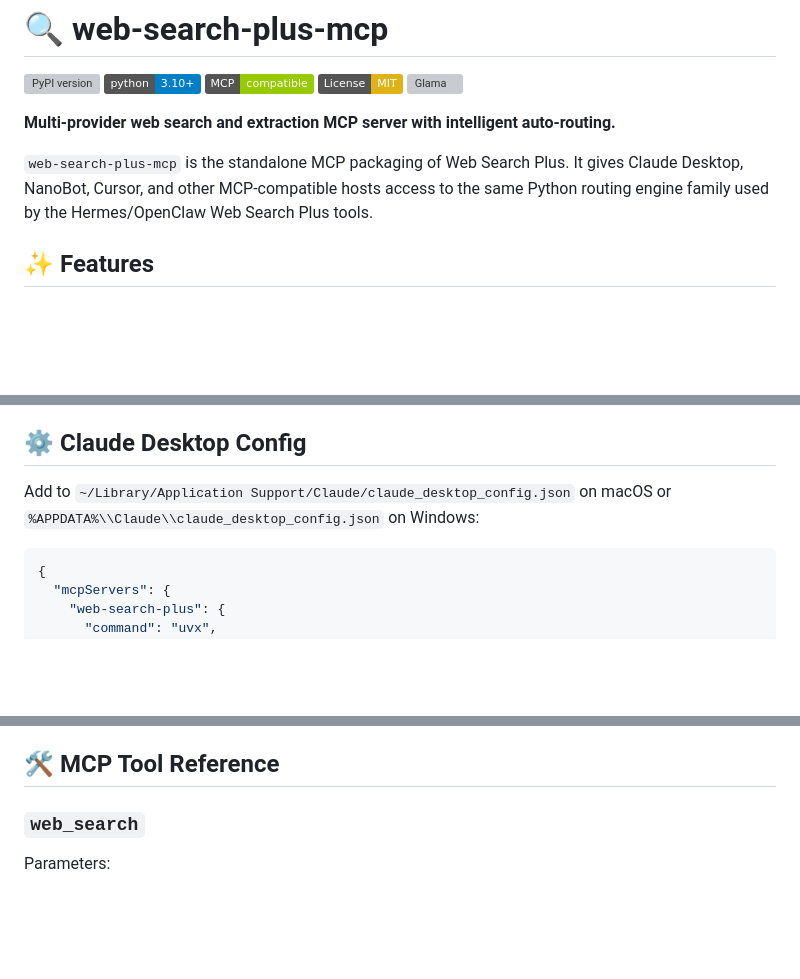
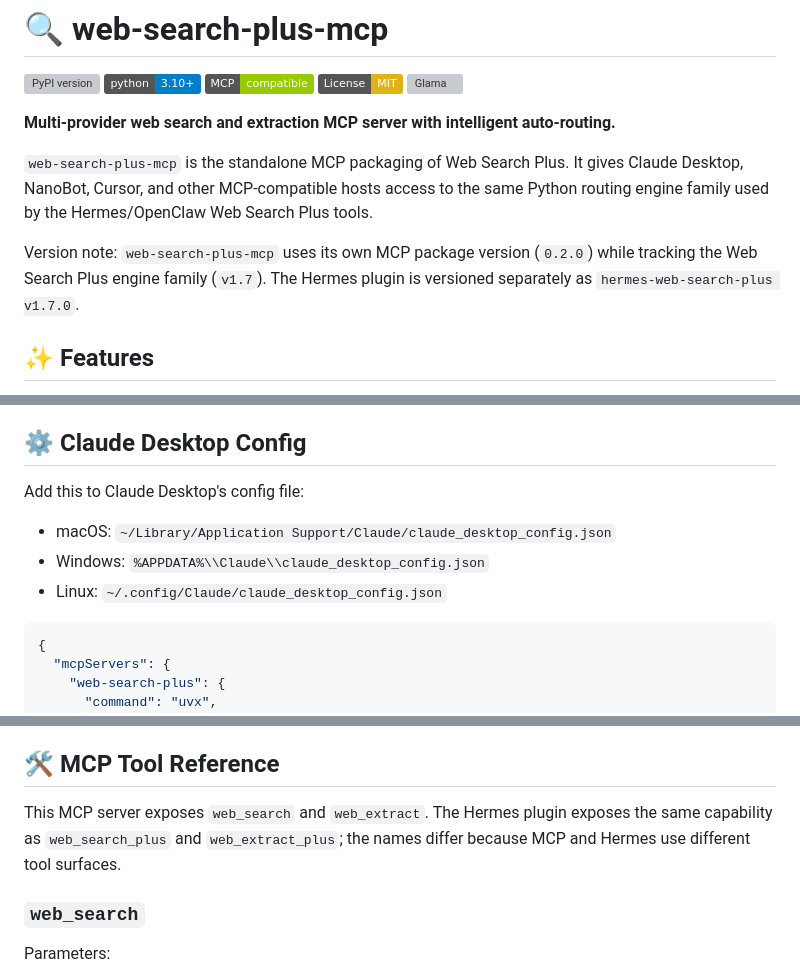
Before and after one commit to robbyczgw-cla/web-search-plus-mcp, a Markdown page: README.md, 3 parts joined by grey strips. Rendered like a GitHub page; badges without logos; blank space fills up the shorter version; grey boxes are pictures that could not be loaded.

Commit message:
docs: clarify MCP versioning and tool names

````diff
--- a/README.md
+++ b/README.md
@@ -9,6 +9,8 @@
 **Multi-provider web search and extraction MCP server with intelligent auto-routing.**
 
 `web-search-plus-mcp` is the standalone MCP packaging of Web Search Plus. It gives Claude Desktop, NanoBot, Cursor, and other MCP-compatible hosts access to the same Python routing engine family used by the Hermes/OpenClaw Web Search Plus tools.
+
+Version note: `web-search-plus-mcp` uses its own MCP package version (`0.2.0`) while tracking the Web Search Plus engine family (`v1.7`). The Hermes plugin is versioned separately as `hermes-web-search-plus v1.7.0`.
 
 ## ✨ Features
 
@@ -35,7 +37,11 @@ At least one provider credential is required for search. Extraction needs at lea
 
 ## ⚙️ Claude Desktop Config
 
-Add to `~/Library/Application Support/Claude/claude_desktop_config.json` on macOS or `%APPDATA%\\Claude\\claude_desktop_config.json` on Windows:
+Add this to Claude Desktop's config file:
+
+- macOS: `~/Library/Application Support/Claude/claude_desktop_config.json`
+- Windows: `%APPDATA%\\Claude\\claude_desktop_config.json`
+- Linux: `~/.config/Claude/claude_desktop_config.json`
 
 ```json
 {
@@ -84,6 +90,8 @@ You can also place a `.env` file next to the package/project with the same varia
 - **You.com** — LLM-ready snippets/content where available
 
 ## 🛠 MCP Tool Reference
+
+This MCP server exposes `web_search` and `web_extract`. The Hermes plugin exposes the same capability as `web_search_plus` and `web_extract_plus`; the names differ because MCP and Hermes use different tool surfaces.
 
 ### `web_search`
 
````
